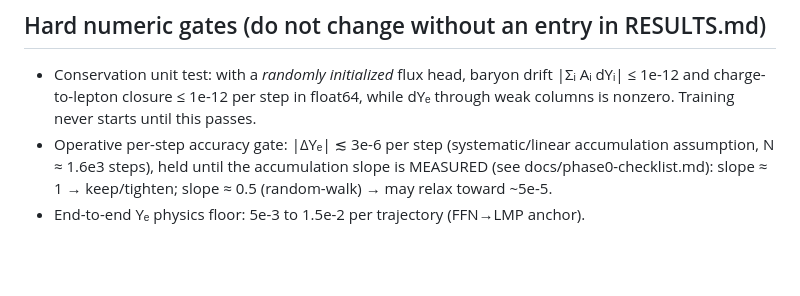
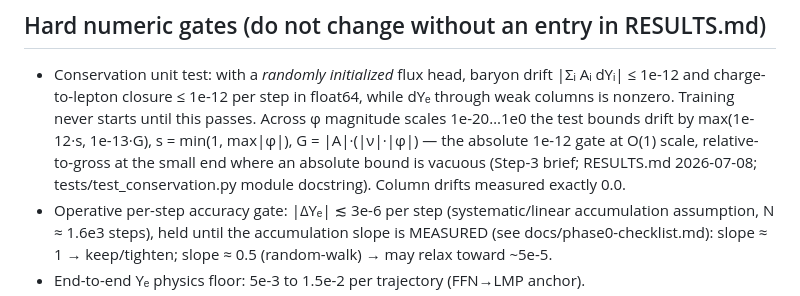
Before and after one commit to raw-asparagus/gnn-nucleosynthesis, a Markdown page: CLAUDE.md, the part around the change. Rendered like a GitHub page; blank space fills up the shorter version.

```diff
--- a/CLAUDE.md
+++ b/CLAUDE.md
@@ -62,6 +62,11 @@ These are testable facts, not preferences. Code that violates them is wrong by d
 - Conservation unit test: with a *randomly initialized* flux head, baryon drift
   |Σᵢ Aᵢ dYᵢ| ≤ 1e-12 and charge-to-lepton closure ≤ 1e-12 per step in float64, while
   dYₑ through weak columns is nonzero. Training never starts until this passes.
+  Across φ magnitude scales 1e-20…1e0 the test bounds drift by
+  max(1e-12·s, 1e-13·G), s = min(1, max|φ|), G = |A|·(|ν|·|φ|) — the absolute
+  1e-12 gate at O(1) scale, relative-to-gross at the small end where an absolute
+  bound is vacuous (Step-3 brief; RESULTS.md 2026-07-08; tests/test_conservation.py
+  module docstring). Column drifts measured exactly 0.0.
 - Operative per-step accuracy gate: |ΔYₑ| ≲ 3e-6 per step (systematic/linear accumulation
   assumption, N ≈ 1.6e3 steps), held until the accumulation slope is MEASURED
   (see docs/phase0-checklist.md): slope ≈ 1 → keep/tighten; slope ≈ 0.5 (random-walk)
```
Also changed, not shown: docs/zenodo-inventory.md (+10 -9 lines).
